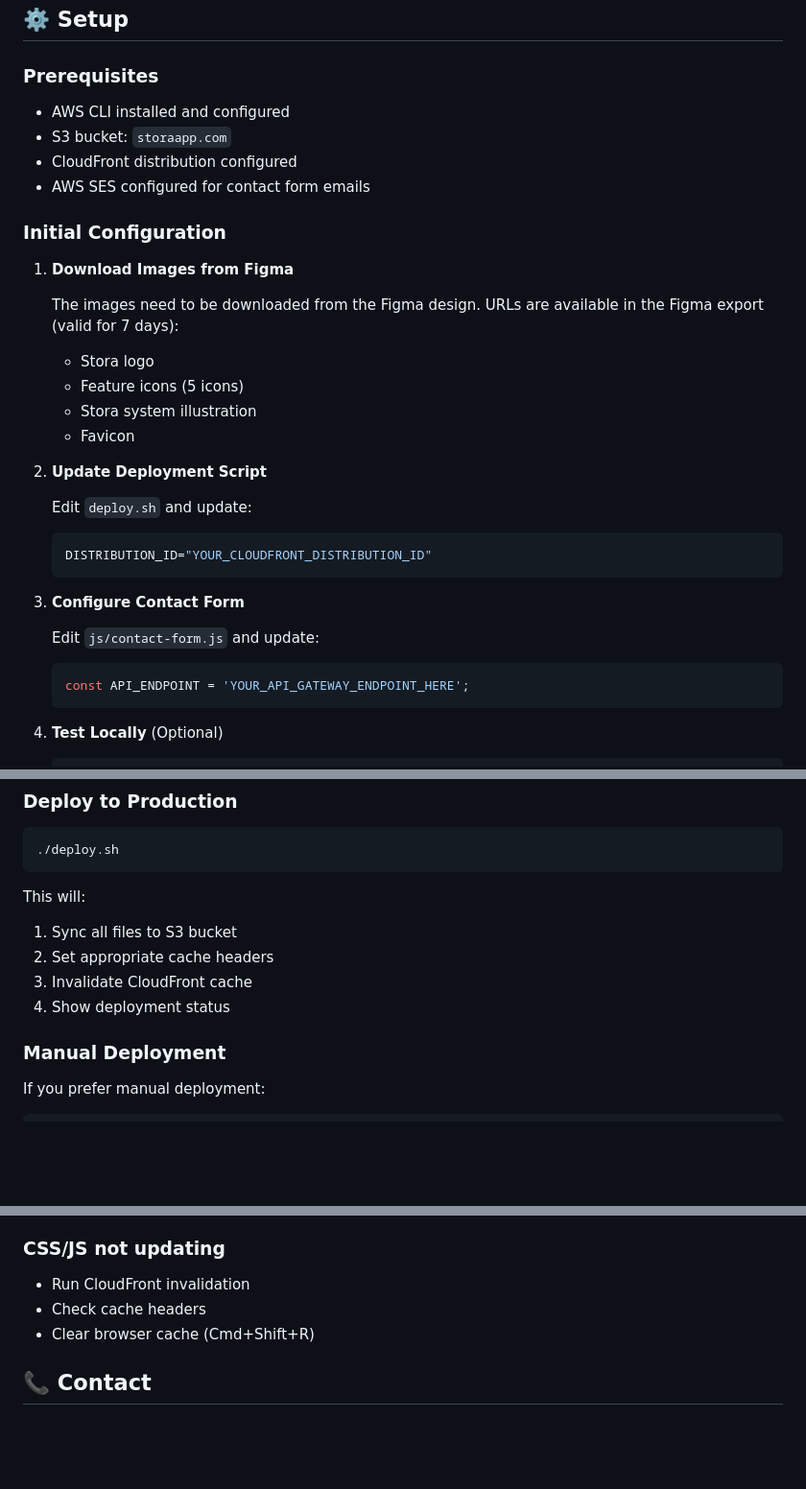
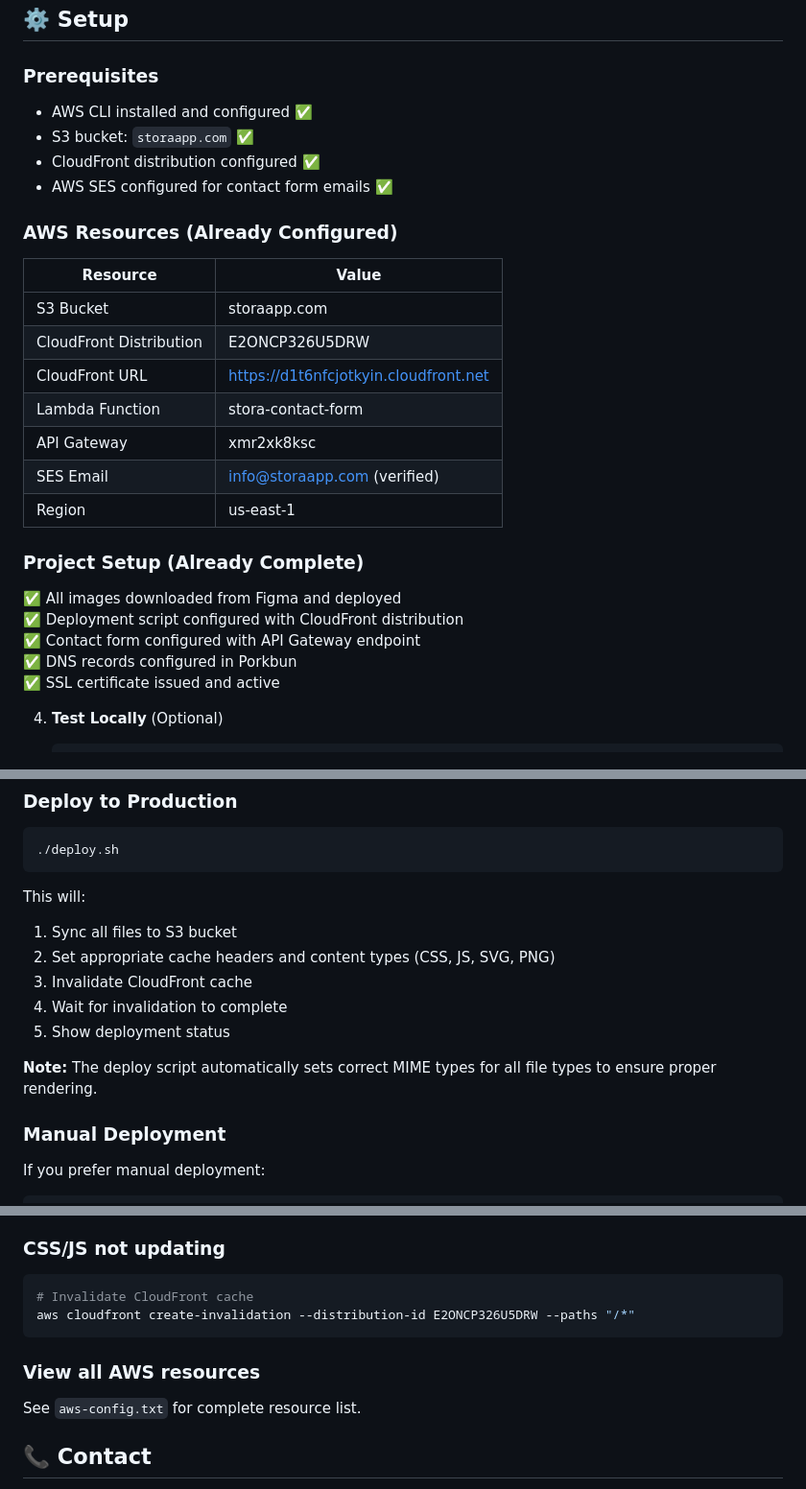
Before and after one commit to garnetcsmain/web-stora, a Markdown page: README.md, 3 parts joined by grey strips. Shown at 96% size. Rendered like a GitHub page; blank space fills up the shorter version.

````diff
--- a/README.md
+++ b/README.md
@@ -35,35 +38,30 @@ web-stora/
 
 ### Prerequisites
 
-- AWS CLI installed and configured
-- S3 bucket: `storaapp.com`
-- CloudFront distribution configured
-- AWS SES configured for contact form emails
+- AWS CLI installed and configured ✅
+- S3 bucket: `storaapp.com` ✅
+- CloudFront distribution configured ✅
+- AWS SES configured for contact form emails ✅
 
-### Initial Configuration
+### AWS Resources (Already Configured)
 
-1. **Download Images from Figma**
+| Resource | Value |
+|----------|-------|
+| S3 Bucket | storaapp.com |
+| CloudFront Distribution | E2ONCP326U5DRW |
+| CloudFront URL | https://d1t6nfcjotkyin.cloudfront.net |
+| Lambda Function | stora-contact-form |
+| API Gateway | xmr2xk8ksc |
+| SES Email | info@storaapp.com (verified) |
+| Region | us-east-1 |
 
-   The images need to be downloaded from the Figma design. URLs are available in the Figma export (valid for 7 days):
+### Project Setup (Already Complete)
 
-   - Stora logo
-   - Feature icons (5 icons)
-   - Stora system illustration
-   - Favicon
-
-2. **Update Deployment Script**
-
-   Edit `deploy.sh` and update:
-   ```bash
-   DISTRIBUTION_ID="YOUR_CLOUDFRONT_DISTRIBUTION_ID"
-   ```
-
-3. **Configure Contact Form**
-
-   Edit `js/contact-form.js` and update:
-   ```javascript
-   const API_ENDPOINT = 'YOUR_API_GATEWAY_ENDPOINT_HERE';
-   ```
+✅ All images downloaded from Figma and deployed
+✅ Deployment script configured with CloudFront distribution
+✅ Contact form configured with API Gateway endpoint
+✅ DNS records configured in Porkbun
+✅ SSL certificate issued and active
 
 4. **Test Locally** (Optional)
 
@@ -83,9 +81,12 @@ web-stora/
 
 This will:
 1. Sync all files to S3 bucket
-2. Set appropriate cache headers
+2. Set appropriate cache headers and content types (CSS, JS, SVG, PNG)
 3. Invalidate CloudFront cache
-4. Show deployment status
+4. Wait for invalidation to complete
+5. Show deployment status
+
+**Note:** The deploy script automatically sets correct MIME types for all file types to ensure proper rendering.
 
 ### Manual Deployment
 
@@ -202,8 +219,12 @@ Event tracking included:
 
 ### CSS/JS not updating
-- Run CloudFront invalidation
-- Check cache headers
-- Clear browser cache (Cmd+Shift+R)
+```bash
+# Invalidate CloudFront cache
+aws cloudfront create-invalidation --distribution-id E2ONCP326U5DRW --paths "/*"
+```
+
+### View all AWS resources
+See `aws-config.txt` for complete resource list.
 
 ## 📞 Contact
 
````
Also changed, not shown: other parts of README.md (+39 -20 lines), PROJECT-COMPLETION.md (added, +243 -0 lines).
